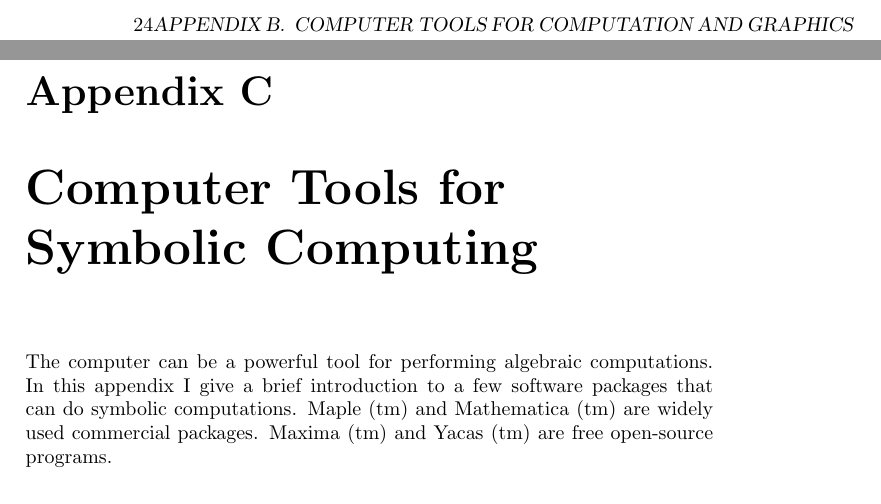
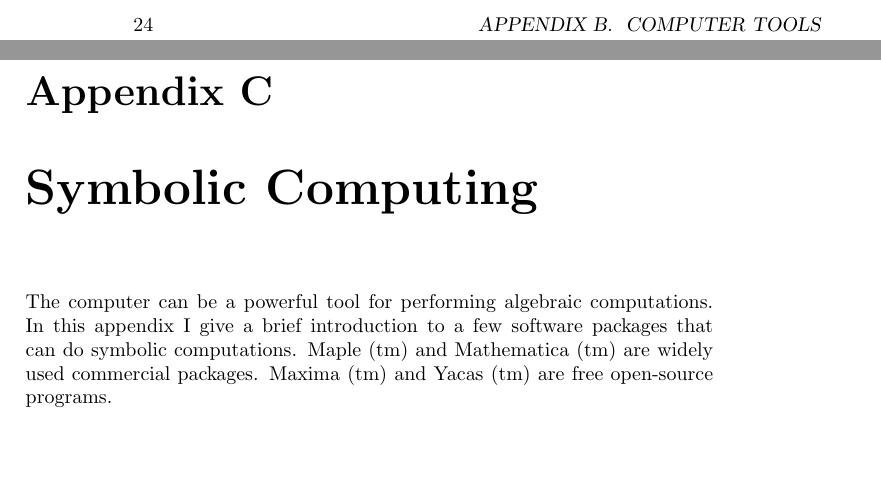
Before and after one commit to WarrenWeckesser/math-modelling-book, a LaTeX book (IMM.tex): two parts of pages 24 and 25 of 28, joined at a grey line, cut at the place of the change, the shorter picture padded with empty space. Compiled offline with pdfLaTeX.

Commit message:
A few minor changes
git-svn-id: svn+ssh://www.warrenweckesser.net/srv/svn/IMM@2 d78809a7-3d02-0410-b379-a10841dac46b

```diff
--- a/IMM.tex
+++ b/IMM.tex
@@ -113,7 +113,7 @@ Scilab (tm) are free open source software packages.
 \section{MATLAB (tm)}
 \section{Octave (tm)}
 \section{Scilab (tm)}
-\chapter{Computer Tools for Symbolic Computing}
+\chapter{Symbolic Computing}
 The computer can be a powerful tool for performing
 algebraic computations.  In this appendix I give a brief introduction
 to a few software packages that can do symbolic computations.
```
Also changed, not shown: IMM.tex (2 more changed lines).
